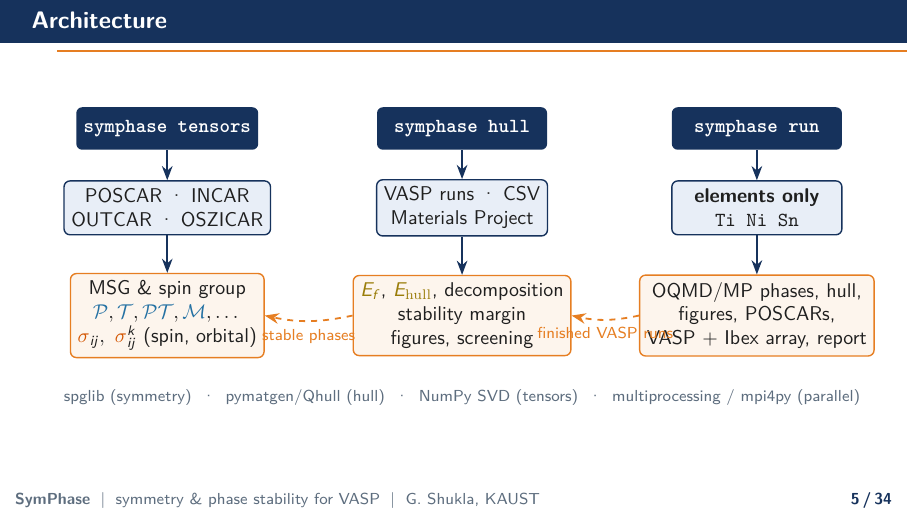
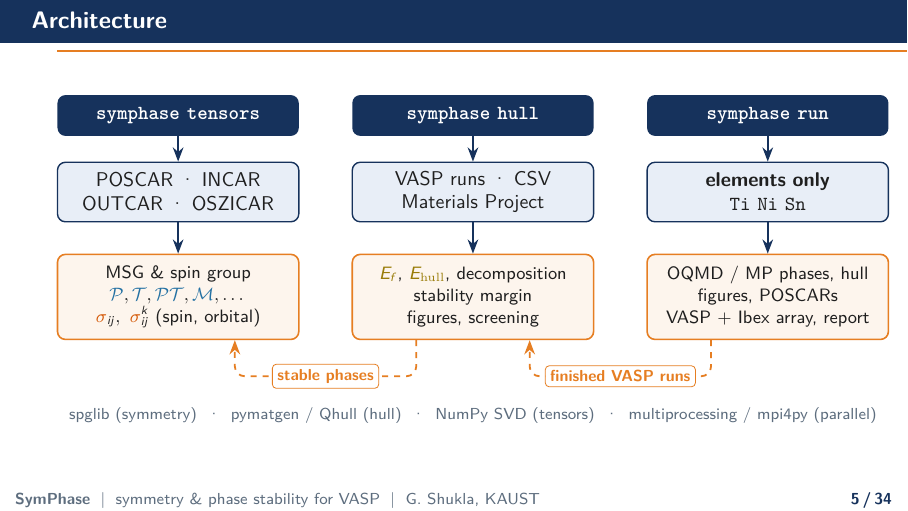
Before and after one commit to Gokaran-Shukla/symphase, LaTeX slides (docs/SymPhase_presentation.tex): page 5 of 34. Compiled offline with pdfLaTeX.

Commit message:
Presentation: redraw architecture diagram (equal boxes, feedback loops routed below, labels in tags)
Co-Authored-By: Claude Opus 5.5 <noreply@anthropic.com>
Claude-Session: https://claude.ai/code/session_01MHDijLxx157WDdofZe8yeV

```diff
--- a/docs/SymPhase_presentation.tex
+++ b/docs/SymPhase_presentation.tex
@@ -180,24 +180,30 @@ and builds the hull for \emph{any} number of elements — in parallel.
 \begin{frame}{Architecture}
 \centering
 \begin{tikzpicture}[font=\small,
-  box/.style={draw=navy,fill=navylight,rounded corners=3pt,minimum width=3.0cm,minimum height=0.95cm,align=center,line width=0.7pt},
-  cmd/.style={fill=navy,text=white,rounded corners=3pt,minimum width=3.0cm,minimum height=0.75cm,font=\small\ttfamily\bfseries},
-  outb/.style={draw=accent,fill=accent!8,rounded corners=3pt,minimum width=3.2cm,minimum height=0.95cm,align=center,line width=0.7pt},
-  arr/.style={-{Stealth[length=2.5mm]},line width=0.9pt,navy}]
-  \node[cmd] (t) at (0,2.2) {symphase tensors};
-  \node[cmd] (h) at (5.2,2.2) {symphase hull};
-  \node[cmd] (r) at (10.4,2.2) {symphase run};
-  \node[box] (ti) at (0,0.8) {POSCAR · INCAR\\OUTCAR · OSZICAR};
-  \node[box] (hi) at (5.2,0.8) {VASP runs · CSV\\Materials Project};
-  \node[box] (ri) at (10.4,0.8) {\textbf{elements only}\\\texttt{Ti Ni Sn}};
-  \node[outb] (to) at (0,-1.1) {MSG \& spin group\\$\Pop,\Top,\Pop\Top,\Mop,\dots$\\$\sig_{ij},\ \sig^{k}_{ij}$ (spin, orbital)};
-  \node[outb] (ho) at (5.2,-1.1) {$\Eform$, $\Ehull$, decomposition\\stability margin\\figures, screening};
-  \node[outb] (ro) at (10.4,-1.1) {OQMD/MP phases, hull,\\figures, POSCARs,\\VASP + Ibex array, report};
-  \foreach \a/\b in {t/ti,h/hi,r/ri} \draw[arr] (\a)--(\b);
-  \foreach \a/\b in {ti/to,hi/ho,ri/ro} \draw[arr] (\a)--(\b);
-  \draw[arr,accent,dashed] (ro.west) to[bend left=12] node[below,font=\scriptsize,text=accent]{finished VASP runs} (ho.east);
-  \draw[arr,accent,dashed] (ho.west) to[bend left=12] node[below,font=\scriptsize,text=accent]{stable phases} (to.east);
-  \node[font=\scriptsize,text=greyt] at (5.2,-2.55) {spglib (symmetry) \;·\; pymatgen/Qhull (hull) \;·\; NumPy SVD (tensors) \;·\; multiprocessing / mpi4py (parallel)};
+  box/.style={draw=navy,fill=navylight,rounded corners=4pt,text width=4.0cm,minimum height=1.05cm,align=center,line width=0.7pt},
+  cmd/.style={fill=navy,text=white,rounded corners=4pt,text width=4.0cm,minimum height=0.72cm,align=center,font=\small\ttfamily\bfseries},
+  outb/.style={draw=accent,fill=accent!8,rounded corners=4pt,text width=4.0cm,minimum height=1.5cm,align=center,line width=0.8pt,font=\footnotesize},
+  tag/.style={draw=accent,fill=white,rounded corners=2pt,font=\scriptsize\bfseries,text=accent,inner sep=2.5pt},
+  arr/.style={-{Stealth[length=2.5mm]},line width=0.9pt,navy},
+  fb/.style={-{Stealth[length=2.5mm]},line width=0.9pt,accent,dashed,rounded corners=5pt}]
+  \foreach \x/\c/\n in {0/symphase tensors/t, 5.2/symphase hull/h, 10.4/symphase run/r}
+    \node[cmd] (\n) at (\x,2.35) {\c};
+  \node[box] (ti) at (0,1.0)   {POSCAR · INCAR\\OUTCAR · OSZICAR};
+  \node[box] (hi) at (5.2,1.0) {VASP runs · CSV\\Materials Project};
+  \node[box] (ri) at (10.4,1.0){\textbf{elements only}\\\texttt{Ti Ni Sn}};
+  \node[outb] (to) at (0,-0.85)   {MSG \& spin group\\$\Pop,\Top,\Pop\Top,\Mop,\dots$\\$\sig_{ij},\ \sig^{k}_{ij}$ (spin, orbital)};
+  \node[outb] (ho) at (5.2,-0.85) {$\Eform$, $\Ehull$, decomposition\\stability margin\\figures, screening};
+  \node[outb] (ro) at (10.4,-0.85){OQMD / MP phases, hull\\figures, POSCARs\\VASP + Ibex array, report};
+  \foreach \a/\b in {t/ti,h/hi,r/ri,ti/to,hi/ho,ri/ro} \draw[arr] (\a)--(\b);
+  % feedback loops below the output boxes, labels centred on the horizontal legs
+  \coordinate (y) at (0,-2.25);
+  \coordinate (A1) at ([xshift=-10mm]ro.south); \coordinate (B1) at ([xshift=10mm]ho.south);
+  \coordinate (A2) at ([xshift=-10mm]ho.south); \coordinate (B2) at ([xshift=10mm]to.south);
+  \draw[fb] (A1) -- (A1 |- y) -- (B1 |- y) -- (B1);
+  \draw[fb] (A2) -- (A2 |- y) -- (B2 |- y) -- (B2);
+  \node[tag] at ($(A1 |- y)!0.5!(B1 |- y)$) {finished VASP runs};
+  \node[tag] at ($(A2 |- y)!0.5!(B2 |- y)$) {stable phases};
+  \node[font=\scriptsize,text=greyt] at (5.2,-2.95) {spglib (symmetry) \;·\; pymatgen / Qhull (hull) \;·\; NumPy SVD (tensors) \;·\; multiprocessing / mpi4py (parallel)};
 \end{tikzpicture}
 \end{frame}
 
```
Also changed, not shown: docs/SymPhase_presentation.pdf.
